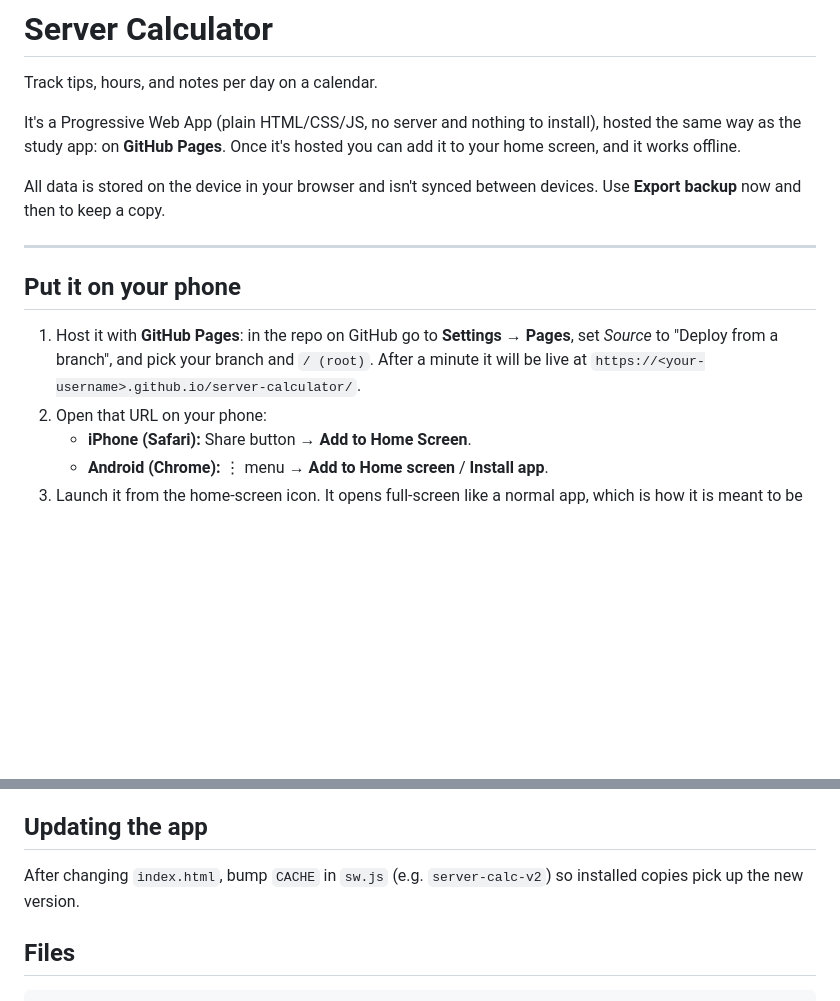
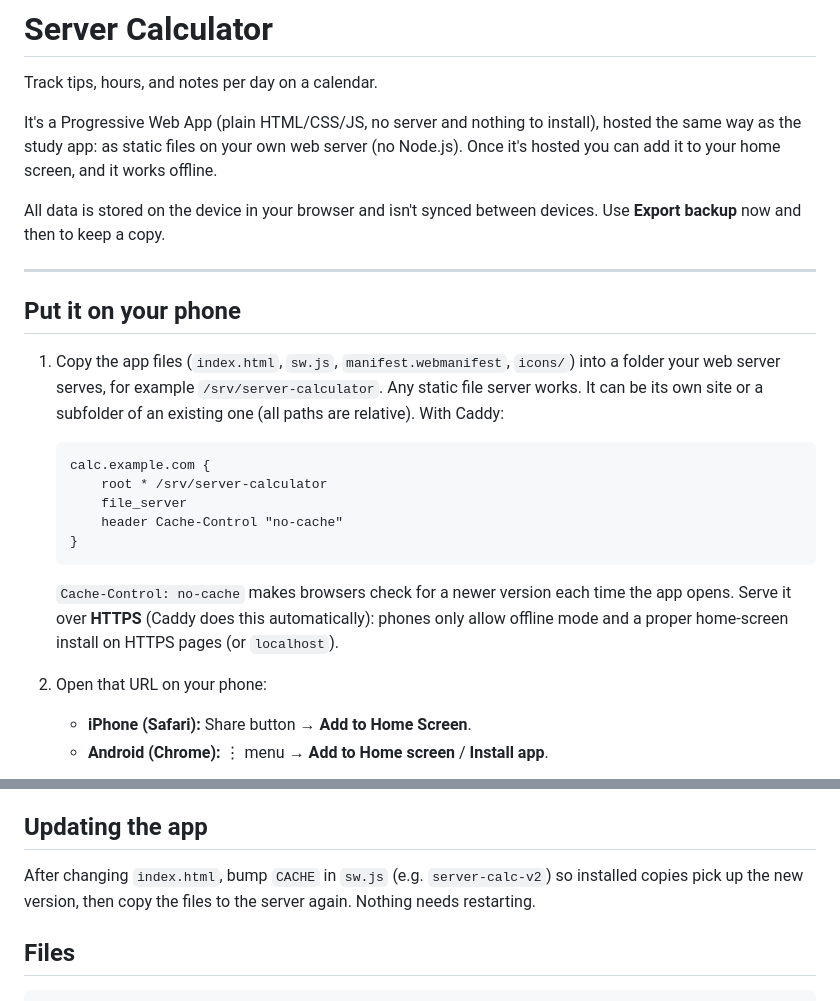
Before and after one commit to JohnKeeg8/server-calculator, a Markdown page: README.md, 2 parts joined by grey strips. Rendered like a GitHub page; blank space fills up the shorter version.

Commit message:
README: self-host the static files instead of GitHub Pages
Co-Authored-By: Claude Opus 5.5 <noreply@anthropic.com>
Claude-Session: https://claude.ai/code/session_018BTFWyeH6xNqQ75muKmLgz

````diff
--- a/README.md
+++ b/README.md
@@ -3,8 +3,9 @@
 Track tips, hours, and notes per day on a calendar.
 
 It's a Progressive Web App (plain HTML/CSS/JS, no server and nothing to install),
-hosted the same way as the study app: on **GitHub Pages**. Once it's hosted you
-can add it to your home screen, and it works offline.
+hosted the same way as the study app: as static files on your own web server
+(no Node.js). Once it's hosted you can add it to your home screen, and it works
+offline.
 
 All data is stored on the device in your browser and isn't synced between
 devices. Use **Export backup** now and then to keep a copy.
@@ -13,9 +14,23 @@ devices. Use **Export backup** now and then to keep a copy.
 
 ## Put it on your phone
 
-1. Host it with **GitHub Pages**: in the repo on GitHub go to **Settings → Pages**,
-   set *Source* to "Deploy from a branch", and pick your branch and `/ (root)`.
-   After a minute it will be live at `https://<your-username>.github.io/server-calculator/`.
+1. Copy the app files (`index.html`, `sw.js`, `manifest.webmanifest`, `icons/`)
+   into a folder your web server serves, for example `/srv/server-calculator`.
+   Any static file server works. It can be its own site or a subfolder of an
+   existing one (all paths are relative). With Caddy:
+
+   ```
+   calc.example.com {
+       root * /srv/server-calculator
+       file_server
+       header Cache-Control "no-cache"
+   }
+   ```
+
+   `Cache-Control: no-cache` makes browsers check for a newer version each time
+   the app opens. Serve it over **HTTPS** (Caddy does this automatically):
+   phones only allow offline mode and a proper home-screen install on HTTPS
+   pages (or `localhost`).
 2. Open that URL on your phone:
    - **iPhone (Safari):** Share button → **Add to Home Screen**.
    - **Android (Chrome):** ⋮ menu → **Add to Home screen** / **Install app**.
@@ -99,7 +114,8 @@ data, so keep a recent export.
 ## Updating the app
 
 After changing `index.html`, bump `CACHE` in `sw.js` (e.g. `server-calc-v2`) so
-installed copies pick up the new version.
+installed copies pick up the new version, then copy the files to the server
+again. Nothing needs restarting.
 
 ## Files
 
````
